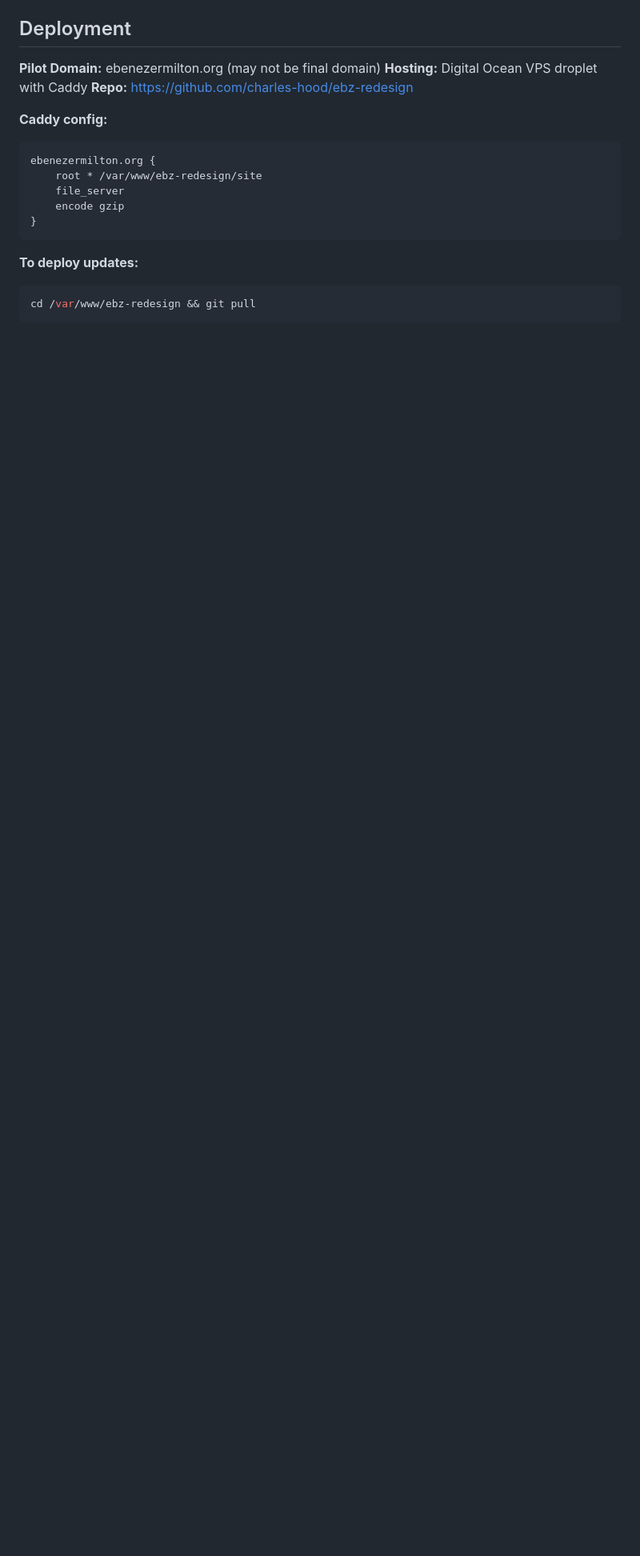
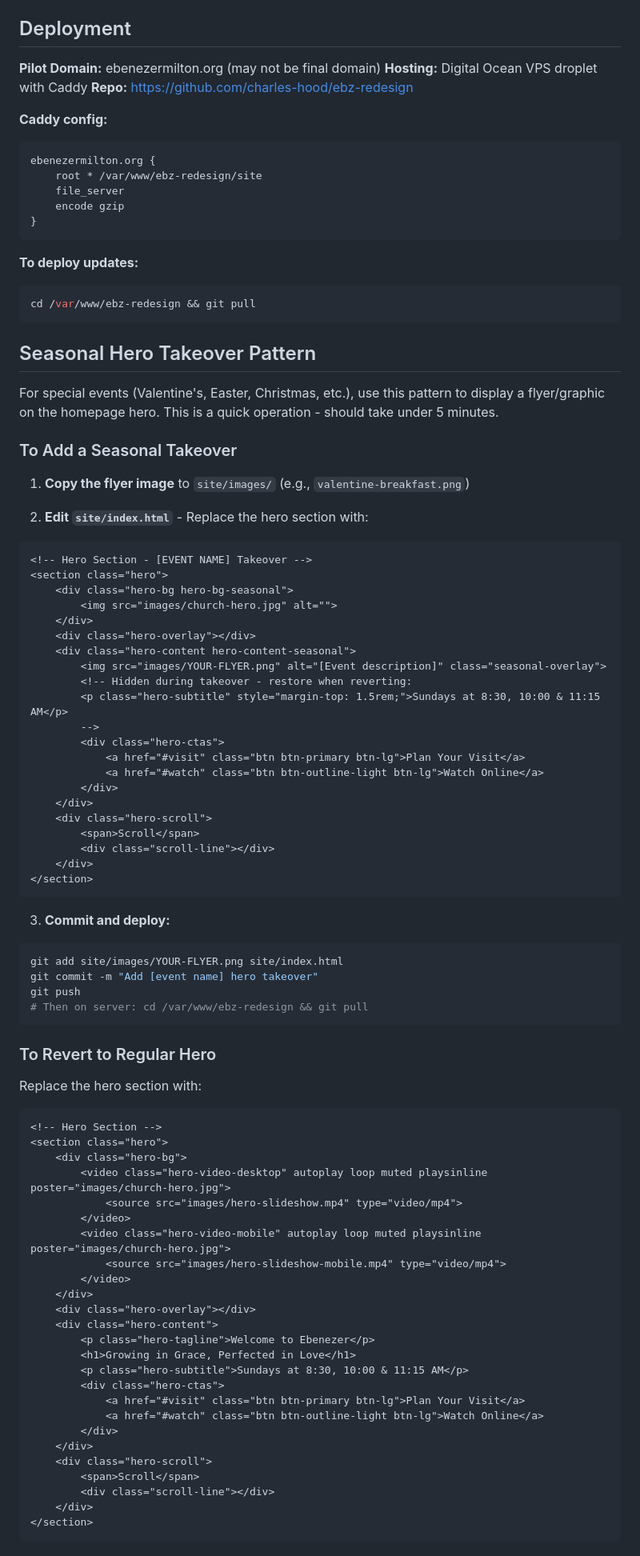
Before and after one commit to charles-hood/ebz-redesign, a Markdown page: CLAUDE.md, the part around one of its changes. Shown at 80% size. Rendered like a GitHub page; blank space fills up the shorter version.

Commit message:
Document seasonal hero takeover pattern in CLAUDE.md
Step-by-step instructions for adding event flyers to homepage hero.
Includes code snippets for both adding and reverting takeovers.

Co-Authored-By: Claude Opus 4.5 <noreply@anthropic.com>

````diff
--- a/CLAUDE.md
+++ b/CLAUDE.md
@@ -315,3 +315,75 @@ ebenezermilton.org {
 cd /var/www/ebz-redesign && git pull
 ```
 
+## Seasonal Hero Takeover Pattern
+
+For special events (Valentine's, Easter, Christmas, etc.), use this pattern to display a flyer/graphic on the homepage hero. This is a quick operation - should take under 5 minutes.
+
+### To Add a Seasonal Takeover
+
+1. **Copy the flyer image** to `site/images/` (e.g., `valentine-breakfast.png`)
+
+2. **Edit `site/index.html`** - Replace the hero section with:
+```html
+<!-- Hero Section - [EVENT NAME] Takeover -->
+<section class="hero">
+    <div class="hero-bg hero-bg-seasonal">
+        <img src="images/church-hero.jpg" alt="">
+    </div>
+    <div class="hero-overlay"></div>
+    <div class="hero-content hero-content-seasonal">
+        <img src="images/YOUR-FLYER.png" alt="[Event description]" class="seasonal-overlay">
+        <!-- Hidden during takeover - restore when reverting:
+        <p class="hero-subtitle" style="margin-top: 1.5rem;">Sundays at 8:30, 10:00 & 11:15 AM</p>
+        -->
+        <div class="hero-ctas">
+            <a href="#visit" class="btn btn-primary btn-lg">Plan Your Visit</a>
+            <a href="#watch" class="btn btn-outline-light btn-lg">Watch Online</a>
+        </div>
+    </div>
+    <div class="hero-scroll">
+        <span>Scroll</span>
+        <div class="scroll-line"></div>
+    </div>
+</section>
+```
+
+3. **Commit and deploy:**
+```bash
+git add site/images/YOUR-FLYER.png site/index.html
+git commit -m "Add [event name] hero takeover"
+git push
+# Then on server: cd /var/www/ebz-redesign && git pull
+```
+
+### To Revert to Regular Hero
+
+Replace the hero section with:
+```html
+<!-- Hero Section -->
+<section class="hero">
+    <div class="hero-bg">
+        <video class="hero-video-desktop" autoplay loop muted playsinline poster="images/church-hero.jpg">
+            <source src="images/hero-slideshow.mp4" type="video/mp4">
+        </video>
+        <video class="hero-video-mobile" autoplay loop muted playsinline poster="images/church-hero.jpg">
+            <source src="images/hero-slideshow-mobile.mp4" type="video/mp4">
+        </video>
+    </div>
+    <div class="hero-overlay"></div>
+    <div class="hero-content">
+        <p class="hero-tagline">Welcome to Ebenezer</p>
+        <h1>Growing in Grace, Perfected in Love</h1>
+        <p class="hero-subtitle">Sundays at 8:30, 10:00 & 11:15 AM</p>
+        <div class="hero-ctas">
+            <a href="#visit" class="btn btn-primary btn-lg">Plan Your Visit</a>
+            <a href="#watch" class="btn btn-outline-light btn-lg">Watch Online</a>
+        </div>
+    </div>
+    <div class="hero-scroll">
+        <span>Scroll</span>
+        <div class="scroll-line"></div>
+    </div>
+</section>
+```
+
````
Also changed, not shown: other parts of CLAUDE.md (+13 -0 lines).
